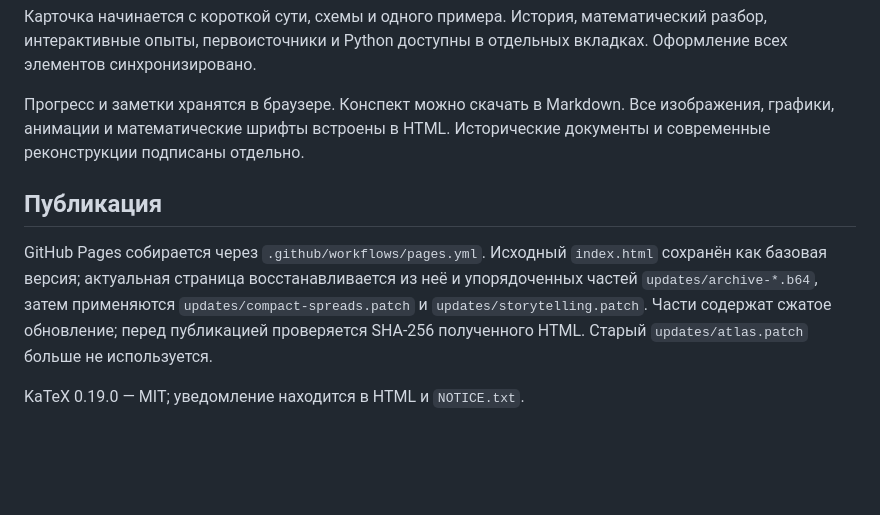
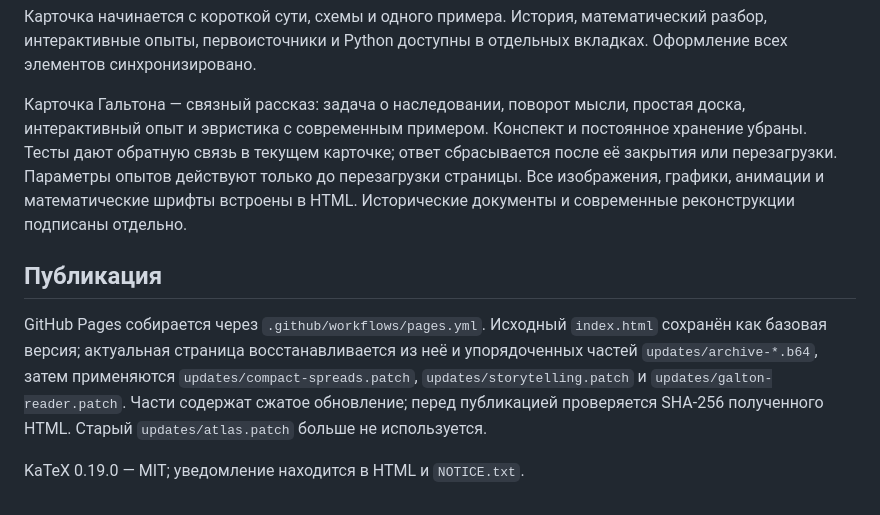
Before and after one commit to insearchoftime/probability-atlas, a Markdown page: README.md, the part around the change. Rendered like a GitHub page; blank space fills up the shorter version.

Commit message:
Document the Galton reading path and temporary quiz feedback
Describe the continuous Galton story, removed notebook and non-persistent quiz answers and experiment parameters.

```diff
--- a/README.md
+++ b/README.md
@@ -20,7 +20,11 @@
 математический разбор, интерактивные опыты, первоисточники и Python
 доступны в отдельных вкладках. Оформление всех элементов синхронизировано.
 
-Прогресс и заметки хранятся в браузере. Конспект можно скачать в Markdown.
+Карточка Гальтона — связный рассказ: задача о наследовании, поворот мысли,
+простая доска, интерактивный опыт и эвристика с современным примером.
+Конспект и постоянное хранение убраны. Тесты дают обратную связь в текущем
+карточке; ответ сбрасывается после её закрытия или перезагрузки.
+Параметры опытов действуют только до перезагрузки страницы.
 Все изображения, графики, анимации и математические шрифты встроены в HTML.
 Исторические документы и современные реконструкции подписаны отдельно.
 
@@ -29,7 +33,8 @@
 GitHub Pages собирается через `.github/workflows/pages.yml`.
 Исходный `index.html` сохранён как базовая версия; актуальная страница
 восстанавливается из неё и упорядоченных частей `updates/archive-*.b64`,
-затем применяются `updates/compact-spreads.patch` и `updates/storytelling.patch`.
+затем применяются `updates/compact-spreads.patch`, `updates/storytelling.patch`
+и `updates/galton-reader.patch`.
 Части содержат сжатое обновление; перед публикацией проверяется SHA-256
 полученного HTML. Старый `updates/atlas.patch` больше не используется.
 
```
